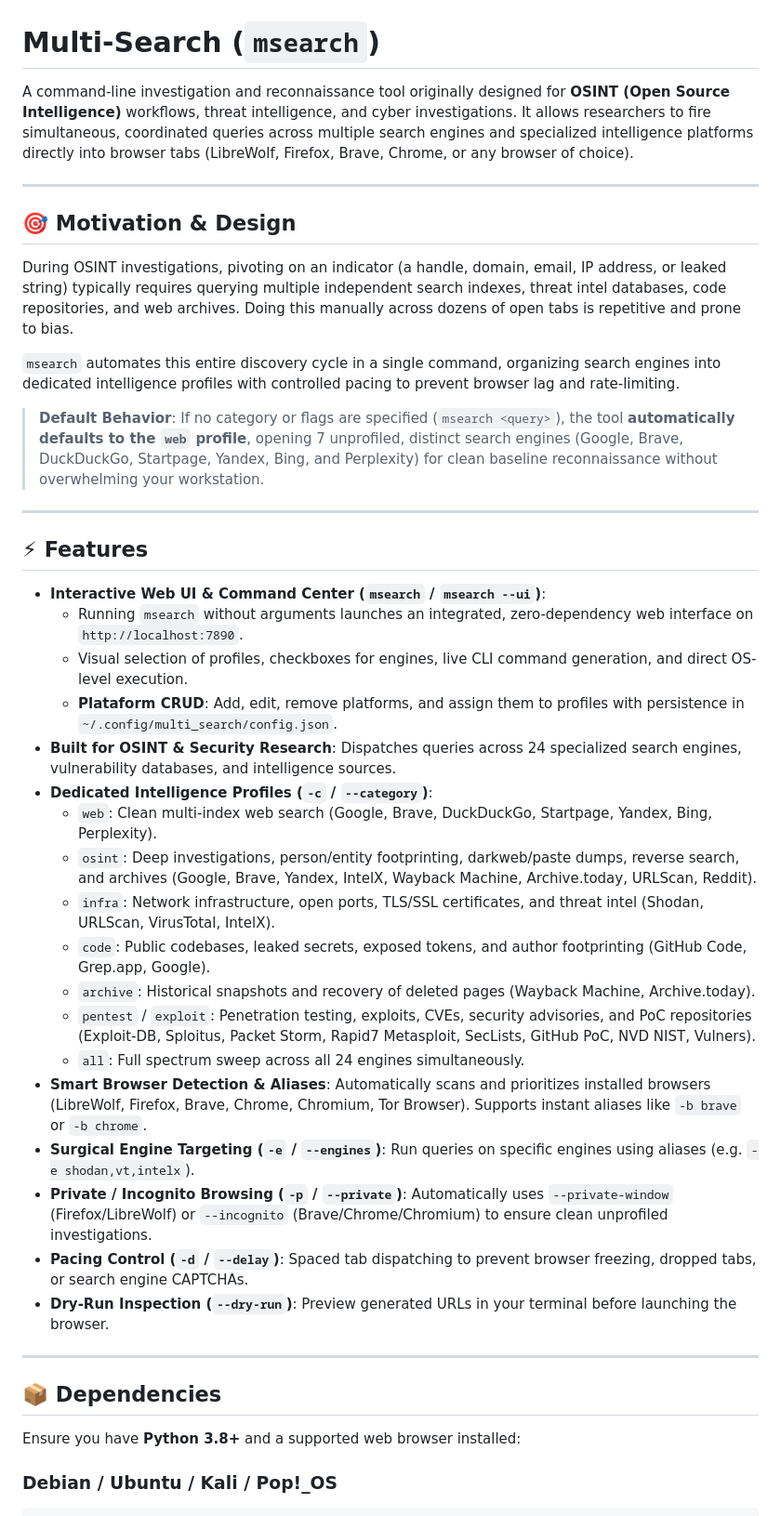
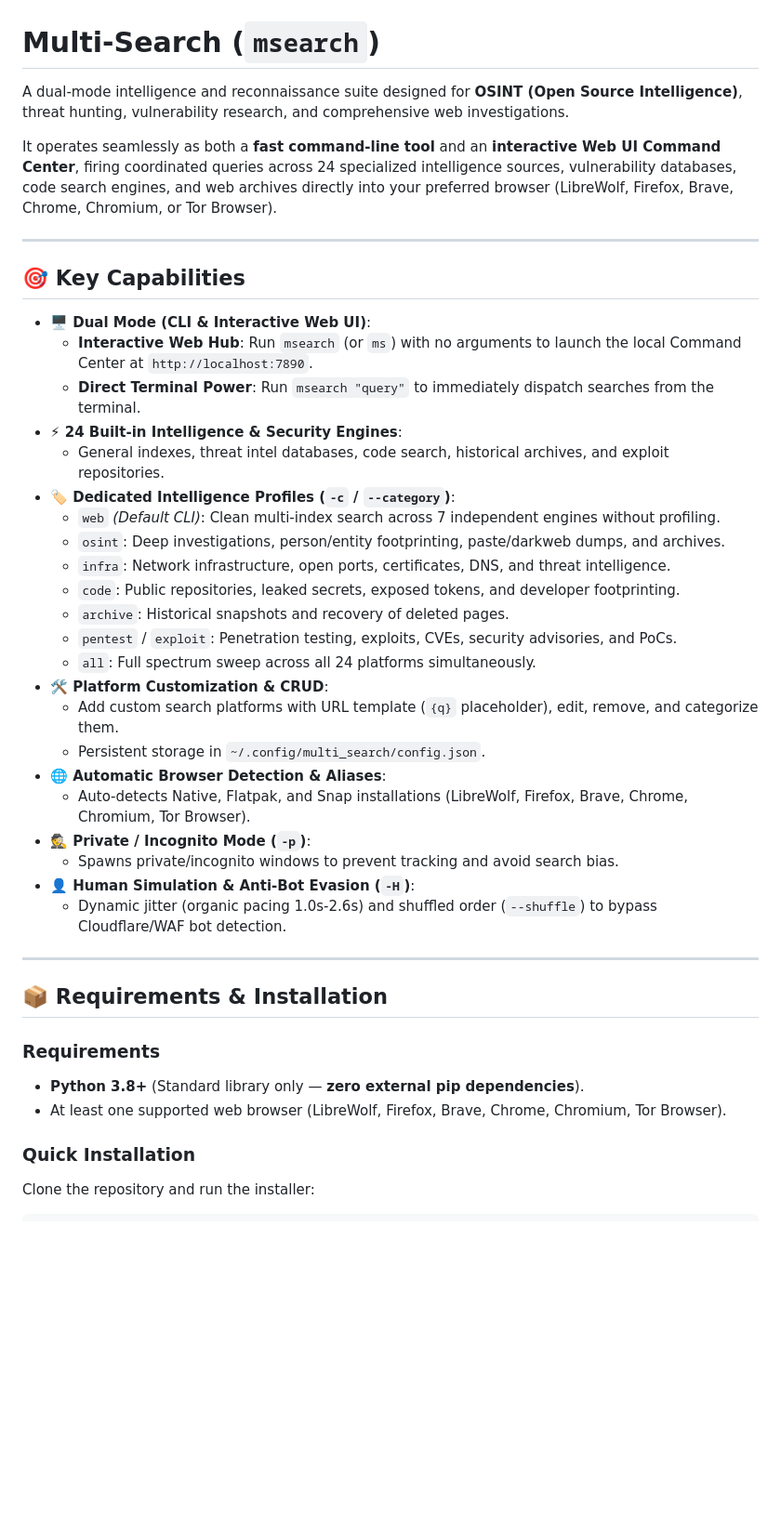
Before and after one commit to Carlos-HDO/multi_search, a Markdown page: README.md, the part around one of its changes. Shown at 93% size. GitHub-like rendering; blank space fills up the shorter version.

Commit message:
docs: update README with Web UI hub documentation, CLI dual mode, and platform management

````diff
--- a/README.md
+++ b/README.md
@@ -1,45 +1,45 @@
 # Multi-Search (`msearch`)
 
-A command-line investigation and reconnaissance tool originally designed for **OSINT (Open Source Intelligence)** workflows, threat intelligence, and cyber investigations. It allows researchers to fire simultaneous, coordinated queries across multiple search engines and specialized intelligence platforms directly into browser tabs (LibreWolf, Firefox, Brave, Chrome, or any browser of choice).
+A dual-mode intelligence and reconnaissance suite designed for **OSINT (Open Source Intelligence)**, threat hunting, vulnerability research, and comprehensive web investigations.
+
+It operates seamlessly as both a **fast command-line tool** and an **interactive Web UI Command Center**, firing coordinated queries across 24 specialized intelligence sources, vulnerability databases, code search engines, and web archives directly into your preferred browser (LibreWolf, Firefox, Brave, Chrome, Chromium, or Tor Browser).
 
 ---
 
-## 🎯 Motivation & Design
+## 🎯 Key Capabilities
 
-During OSINT investigations, pivoting on an indicator (a handle, domain, email, IP address, or leaked string) typically requires querying multiple independent search indexes, threat intel databases, code repositories, and web archives. Doing this manually across dozens of open tabs is repetitive and prone to bias.
-
-`msearch` automates this entire discovery cycle in a single command, organizing search engines into dedicated intelligence profiles with controlled pacing to prevent browser lag and rate-limiting.
-
-> **Default Behavior**: If no category or flags are specified (`msearch <query>`), the tool **automatically defaults to the `web` profile**, opening 7 unprofiled, distinct search engines (Google, Brave, DuckDuckGo, Startpage, Yandex, Bing, and Perplexity) for clean baseline reconnaissance without overwhelming your workstation.
+- **🖥️ Dual Mode (CLI & Interactive Web UI)**:
+  - **Interactive Web Hub**: Run `msearch` (or `ms`) with no arguments to launch the local Command Center at `http://localhost:7890`.
+  - **Direct Terminal Power**: Run `msearch "query"` to immediately dispatch searches from the terminal.
+- **⚡ 24 Built-in Intelligence & Security Engines**:
+  - General indexes, threat intel databases, code search, historical archives, and exploit repositories.
+- **🏷️ Dedicated Intelligence Profiles (`-c` / `--category`)**:
+  - `web` *(Default CLI)*: Clean multi-index search across 7 independent engines without profiling.
+  - `osint`: Deep investigations, person/entity footprinting, paste/darkweb dumps, and archives.
+  - `infra`: Network infrastructure, open ports, certificates, DNS, and threat intelligence.
+  - `code`: Public repositories, leaked secrets, exposed tokens, and developer footprinting.
+  - `archive`: Historical snapshots and recovery of deleted pages.
+  - `pentest` / `exploit`: Penetration testing, exploits, CVEs, security advisories, and PoCs.
+  - `all`: Full spectrum sweep across all 24 platforms simultaneously.
+- **🛠️ Platform Customization & CRUD**:
+  - Add custom search platforms with URL template (`{q}` placeholder), edit, remove, and categorize them.
+  - Persistent storage in `~/.config/multi_search/config.json`.
+- **🌐 Automatic Browser Detection & Aliases**:
+  - Auto-detects Native, Flatpak, and Snap installations (LibreWolf, Firefox, Brave, Chrome, Chromium, Tor Browser).
+- **🕵️ Private / Incognito Mode (`-p`)**:
+  - Spawns private/incognito windows to prevent tracking and avoid search bias.
+- **👤 Human Simulation & Anti-Bot Evasion (`-H`)**:
+  - Dynamic jitter (organic pacing 1.0s-2.6s) and shuffled order (`--shuffle`) to bypass Cloudflare/WAF bot detection.
 
 ---
 
-## ⚡ Features
+## 📦 Requirements & Installation
 
-- **Interactive Web UI & Command Center (`msearch` / `msearch --ui`)**:
-  - Running `msearch` without arguments launches an integrated, zero-dependency web interface on `http://localhost:7890`.
-  - Visual selection of profiles, checkboxes for engines, live CLI command generation, and direct OS-level execution.
-  - **Plataform CRUD**: Add, edit, remove platforms, and assign them to profiles with persistence in `~/.config/multi_search/config.json`.
-- **Built for OSINT & Security Research**: Dispatches queries across 24 specialized search engines, vulnerability databases, and intelligence sources.
-- **Dedicated Intelligence Profiles (`-c` / `--category`)**:
-  - `web`: Clean multi-index web search (Google, Brave, DuckDuckGo, Startpage, Yandex, Bing, Perplexity).
-  - `osint`: Deep investigations, person/entity footprinting, darkweb/paste dumps, reverse search, and archives (Google, Brave, Yandex, IntelX, Wayback Machine, Archive.today, URLScan, Reddit).
-  - `infra`: Network infrastructure, open ports, TLS/SSL certificates, and threat intel (Shodan, URLScan, VirusTotal, IntelX).
-  - `code`: Public codebases, leaked secrets, exposed tokens, and author footprinting (GitHub Code, Grep.app, Google).
-  - `archive`: Historical snapshots and recovery of deleted pages (Wayback Machine, Archive.today).
-  - `pentest` / `exploit`: Penetration testing, exploits, CVEs, security advisories, and PoC repositories (Exploit-DB, Sploitus, Packet Storm, Rapid7 Metasploit, SecLists, GitHub PoC, NVD NIST, Vulners).
-  - `all`: Full spectrum sweep across all 24 engines simultaneously.
-- **Smart Browser Detection & Aliases**: Automatically scans and prioritizes installed browsers (LibreWolf, Firefox, Brave, Chrome, Chromium, Tor Browser). Supports instant aliases like `-b brave` or `-b chrome`.
-- **Surgical Engine Targeting (`-e` / `--engines`)**: Run queries on specific engines using aliases (e.g. `-e shodan,vt,intelx`).
-- **Private / Incognito Browsing (`-p` / `--private`)**: Automatically uses `--private-window` (Firefox/LibreWolf) or `--incognito` (Brave/Chrome/Chromium) to ensure clean unprofiled investigations.
-- **Pacing Control (`-d` / `--delay`)**: Spaced tab dispatching to prevent browser freezing, dropped tabs, or search engine CAPTCHAs.
-- **Dry-Run Inspection (`--dry-run`)**: Preview generated URLs in your terminal before launching the browser.
+### Requirements
+- **Python 3.8+** (Standard library only — **zero external pip dependencies**).
+- At least one supported web browser (LibreWolf, Firefox, Brave, Chrome, Chromium, Tor Browser).
 
----
+### Quick Installation
 
-## 📦 Dependencies
-
-Ensure you have **Python 3.8+** and a supported web browser installed:
-
-### Debian / Ubuntu / Kali / Pop!_OS
+Clone the repository and run the installer:
 ```bash
````
Also changed, not shown: other parts of README.md (+182 -175 lines).
